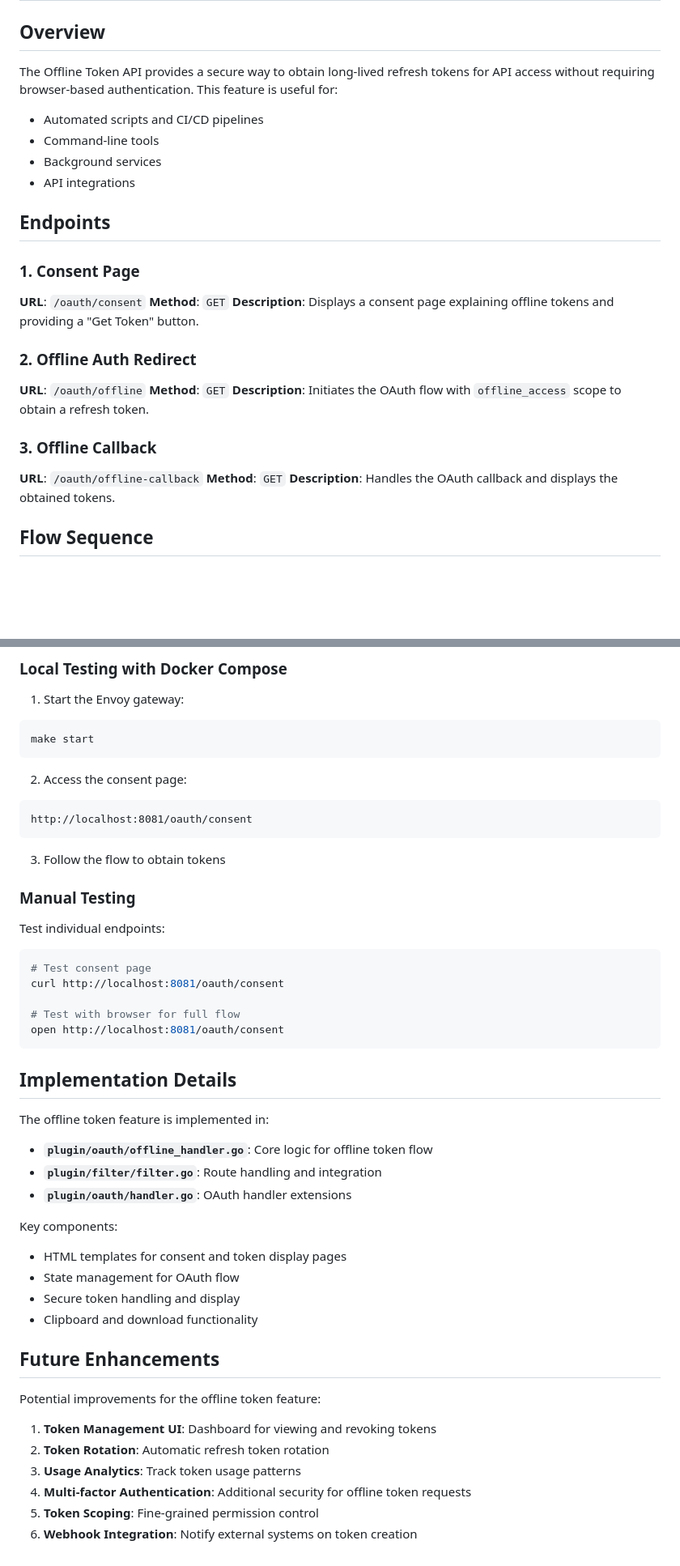
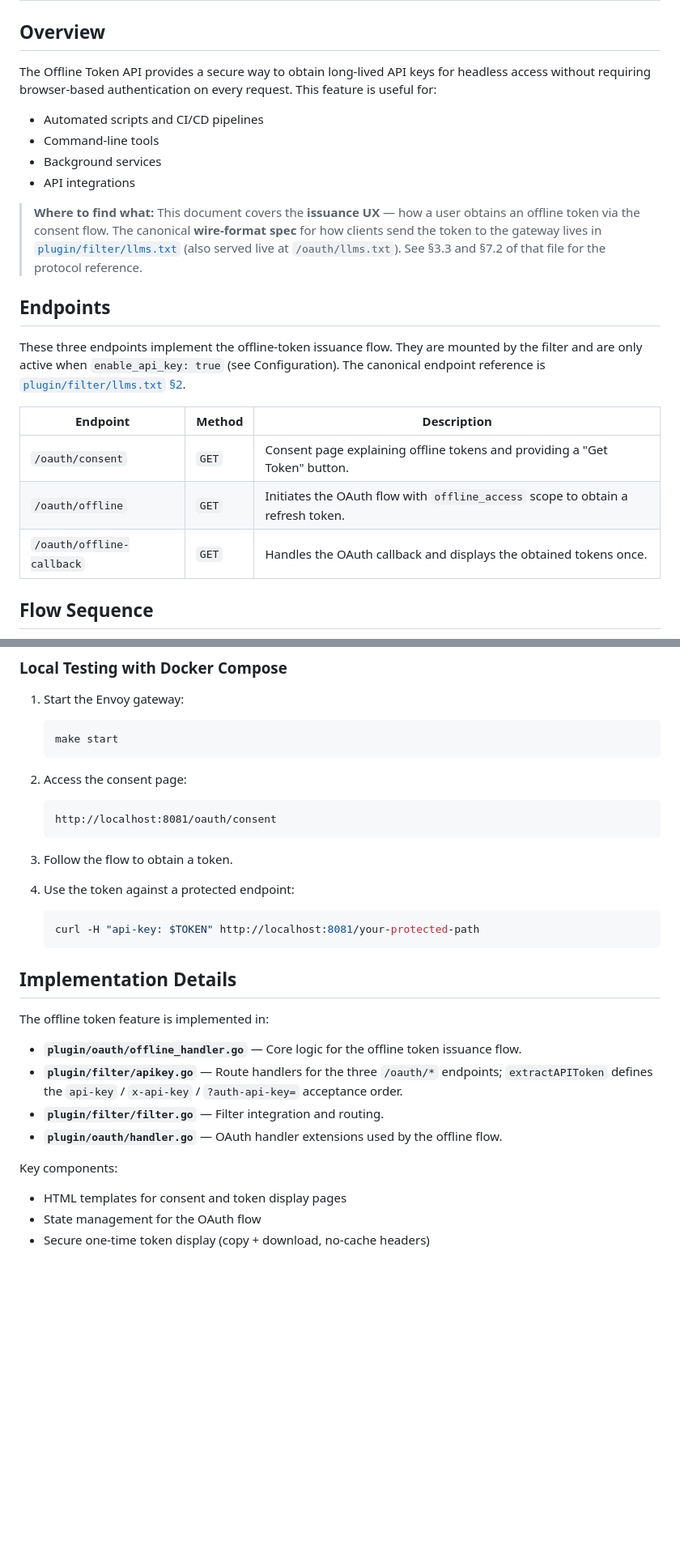
Before and after one commit to rashpile/go-envoy-oauth, a Markdown page: docs/OFFLINE_TOKEN_API.md, 2 parts joined by grey strips. Shown at 81% size. Drawn GitHub-style; blank space fills up the shorter version.

````diff
--- a/docs/OFFLINE_TOKEN_API.md
+++ b/docs/OFFLINE_TOKEN_API.md
@@ -2,29 +2,24 @@
 
 ## Overview
 
-The Offline Token API provides a secure way to obtain long-lived refresh tokens for API access without requiring browser-based authentication. This feature is useful for:
+The Offline Token API provides a secure way to obtain long-lived API keys for headless access without requiring browser-based authentication on every request. This feature is useful for:
 
 - Automated scripts and CI/CD pipelines
 - Command-line tools
 - Background services
 - API integrations
 
+> **Where to find what:** This document covers the **issuance UX** — how a user obtains an offline token via the consent flow. The canonical **wire-format spec** for how clients send the token to the gateway lives in [`plugin/filter/llms.txt`](../plugin/filter/llms.txt) (also served live at `/oauth/llms.txt`). See §3.3 and §7.2 of that file for the protocol reference.
+
 ## Endpoints
 
-### 1. Consent Page
-**URL**: `/oauth/consent`
-**Method**: `GET`
-**Description**: Displays a consent page explaining offline tokens and providing a "Get Token" button.
+These three endpoints implement the offline-token issuance flow. They are mounted by the filter and are only active when `enable_api_key: true` (see Configuration). The canonical endpoint reference is [`plugin/filter/llms.txt` §2](../plugin/filter/llms.txt).
 
-### 2. Offline Auth Redirect
-**URL**: `/oauth/offline`
-**Method**: `GET`
-**Description**: Initiates the OAuth flow with `offline_access` scope to obtain a refresh token.
-
-### 3. Offline Callback
-**URL**: `/oauth/offline-callback`
-**Method**: `GET`
-**Description**: Handles the OAuth callback and displays the obtained tokens.
+| Endpoint | Method | Description |
+|----------|--------|-------------|
+| `/oauth/consent` | `GET` | Consent page explaining offline tokens and providing a "Get Token" button. |
+| `/oauth/offline` | `GET` | Initiates the OAuth flow with `offline_access` scope to obtain a refresh token. |
+| `/oauth/offline-callback` | `GET` | Handles the OAuth callback and displays the obtained tokens once. |
 
 ## Flow Sequence
 
@@ -230,50 +187,32 @@ curl -H "Authorization: Bearer $ACCESS_TOKEN" \
 ### Local Testing with Docker Compose
 
 1. Start the Envoy gateway:
-```bash
-make start
-```
+   ```bash
+   make start
+   ```
 
 2. Access the consent page:
-```
-http://localhost:8081/oauth/consent
-```
+   ```
+   http://localhost:8081/oauth/consent
+   ```
 
-3. Follow the flow to obtain tokens
+3. Follow the flow to obtain a token.
 
-### Manual Testing
-
-Test individual endpoints:
-
-```bash
-# Test consent page
-curl http://localhost:8081/oauth/consent
-
-# Test with browser for full flow
-open http://localhost:8081/oauth/consent
-```
+4. Use the token against a protected endpoint:
+   ```bash
+   curl -H "api-key: $TOKEN" http://localhost:8081/your-protected-path
+   ```
 
 ## Implementation Details
 
 The offline token feature is implemented in:
 
-- **`plugin/oauth/offline_handler.go`**: Core logic for offline token flow
-- **`plugin/filter/filter.go`**: Route handling and integration
-- **`plugin/oauth/handler.go`**: OAuth handler extensions
+- **`plugin/oauth/offline_handler.go`** — Core logic for the offline token issuance flow.
+- **`plugin/filter/apikey.go`** — Route handlers for the three `/oauth/*` endpoints; `extractAPIToken` defines the `api-key` / `x-api-key` / `?auth-api-key=` acceptance order.
+- **`plugin/filter/filter.go`** — Filter integration and routing.
+- **`plugin/oauth/handler.go`** — OAuth handler extensions used by the offline flow.
 
 Key components:
 - HTML templates for consent and token display pages
-- State management for OAuth flow
-- Secure token handling and display
-- Clipboard and download functionality
-
-## Future Enhancements
-
-Potential improvements for the offline token feature:
-
-1. **Token Management UI**: Dashboard for viewing and revoking tokens
-2. **Token Rotation**: Automatic refresh token rotation
-3. **Usage Analytics**: Track token usage patterns
-4. **Multi-factor Authentication**: Additional security for offline token requests
-5. **Token Scoping**: Fine-grained permission control
-6. **Webhook Integration**: Notify external systems on token creation
+- State management for the OAuth flow
+- Secure one-time token display (copy + download, no-cache headers)
````
Also changed, not shown: other parts of docs/OFFLINE_TOKEN_API.md (+62 -100 lines).
